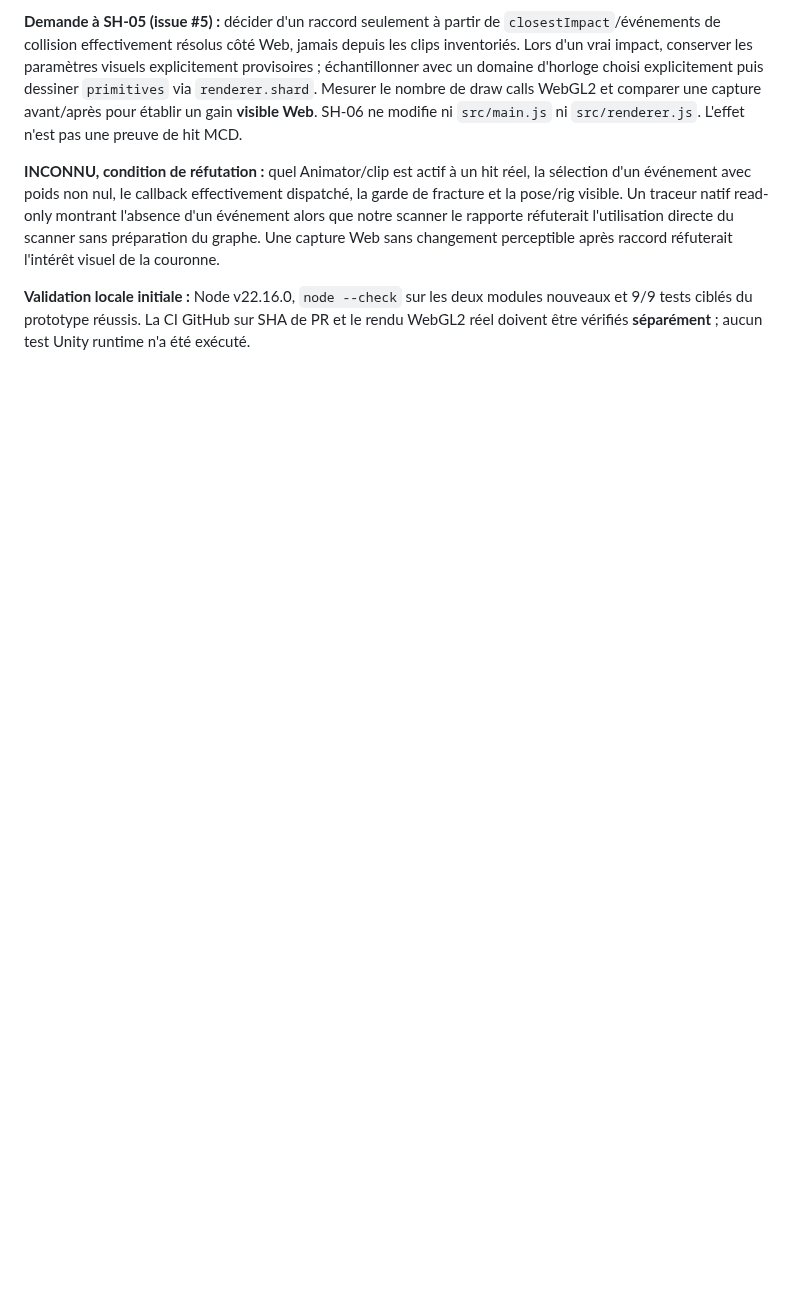
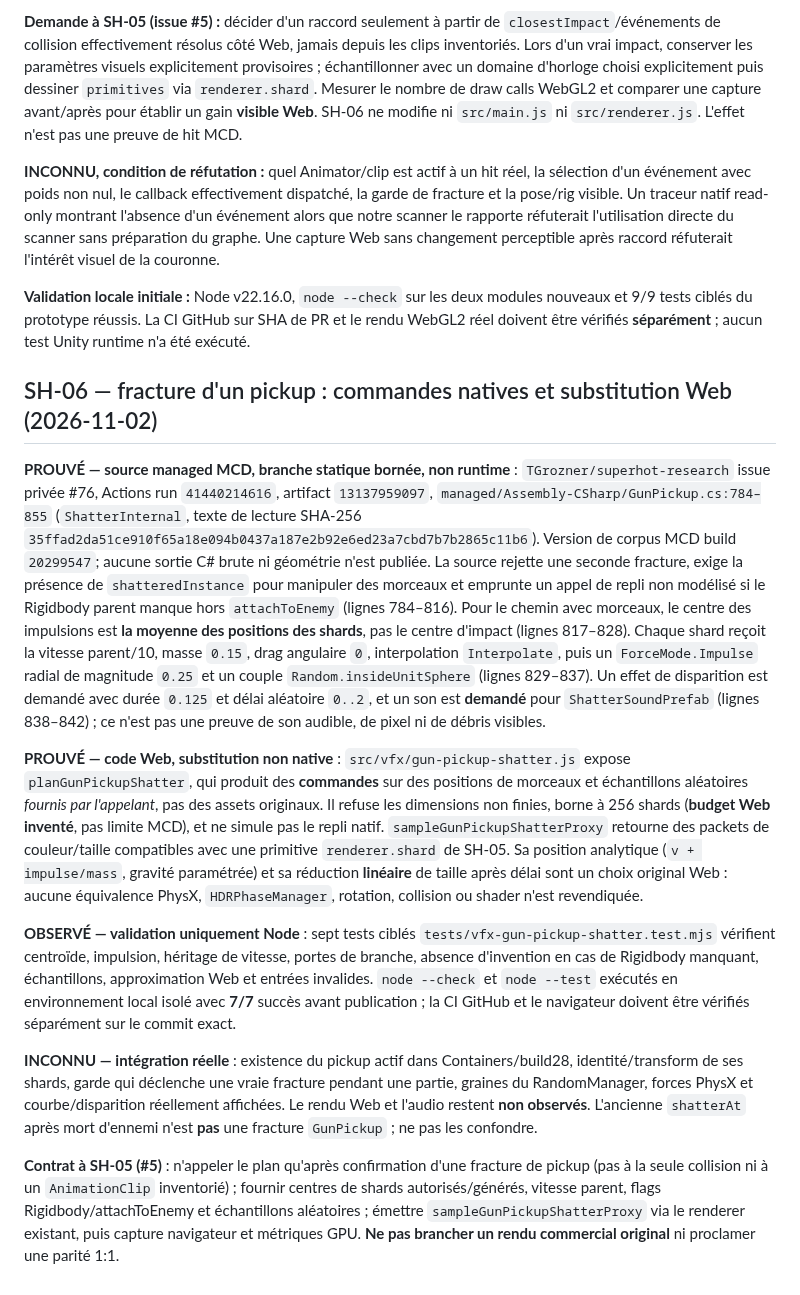
Before and after one commit to TGrozner/superhot-web, a Markdown page: docs/parity/animation-vfx.md, the part around the change. Rendered like a GitHub page; blank space fills up the shorter version.

Commit message:
SH-06: cite native GunPickup shatter provenance and browser limits

```diff
--- a/docs/parity/animation-vfx.md
+++ b/docs/parity/animation-vfx.md
@@ -226,3 +226,16 @@ perceptible après raccord réfuterait l'intérêt visuel de la couronne.
 deux modules nouveaux et 9/9 tests ciblés du prototype réussis.
 La CI GitHub sur SHA de PR et le rendu WebGL2 réel doivent être
 vérifiés **séparément** ; aucun test Unity runtime n'a été exécuté.
+
+## SH-06 — fracture d'un pickup : commandes natives et substitution Web (2026-11-02)
+
+**PROUVÉ — source managed MCD, branche statique bornée, non runtime** :
+`TGrozner/superhot-research` issue privée #76, Actions run `41440214616`, artifact `13137959097`, `managed/Assembly-CSharp/GunPickup.cs:784–855` (`ShatterInternal`, texte de lecture SHA-256 `35ffad2da51ce910f65a18e094b0437a187e2b92e6ed23a7cbd7b7b2865c11b6`). Version de corpus MCD build `20299547`; aucune sortie C# brute ni géométrie n'est publiée. La source rejette une seconde fracture, exige la présence de `shatteredInstance` pour manipuler des morceaux et emprunte un appel de repli non modélisé si le Rigidbody parent manque hors `attachToEnemy` (lignes 784–816). Pour le chemin avec morceaux, le centre des impulsions est **la moyenne des positions des shards**, pas le centre d'impact (lignes 817–828). Chaque shard reçoit la vitesse parent/10, masse `0.15`, drag angulaire `0`, interpolation `Interpolate`, puis un `ForceMode.Impulse` radial de magnitude `0.25` et un couple `Random.insideUnitSphere` (lignes 829–837). Un effet de disparition est demandé avec durée `0.125` et délai aléatoire `0..2`, et un son est **demandé** pour `ShatterSoundPrefab` (lignes 838–842) ; ce n'est pas une preuve de son audible, de pixel ni de débris visibles.
+
+**PROUVÉ — code Web, substitution non native** : `src/vfx/gun-pickup-shatter.js` expose `planGunPickupShatter`, qui produit des **commandes** sur des positions de morceaux et échantillons aléatoires *fournis par l'appelant*, pas des assets originaux. Il refuse les dimensions non finies, borne à 256 shards (**budget Web inventé**, pas limite MCD), et ne simule pas le repli natif. `sampleGunPickupShatterProxy` retourne des packets de couleur/taille compatibles avec une primitive `renderer.shard` de SH-05. Sa position analytique (`v + impulse/mass`, gravité paramétrée) et sa réduction **linéaire** de taille après délai sont un choix original Web : aucune équivalence PhysX, `HDRPhaseManager`, rotation, collision ou shader n'est revendiquée.
+
+**OBSERVÉ — validation uniquement Node** : sept tests ciblés `tests/vfx-gun-pickup-shatter.test.mjs` vérifient centroïde, impulsion, héritage de vitesse, portes de branche, absence d'invention en cas de Rigidbody manquant, échantillons, approximation Web et entrées invalides. `node --check` et `node --test` exécutés en environnement local isolé avec **7/7** succès avant publication ; la CI GitHub et le navigateur doivent être vérifiés séparément sur le commit exact.
+
+**INCONNU — intégration réelle** : existence du pickup actif dans Containers/build28, identité/transform de ses shards, garde qui déclenche une vraie fracture pendant une partie, graines du RandomManager, forces PhysX et courbe/disparition réellement affichées. Le rendu Web et l'audio restent **non observés**. L'ancienne `shatterAt` après mort d'ennemi n'est **pas** une fracture `GunPickup` ; ne pas les confondre.
+
+**Contrat à SH-05 (#5)** : n'appeler le plan qu'après confirmation d'une fracture de pickup (pas à la seule collision ni à un `AnimationClip` inventorié) ; fournir centres de shards autorisés/générés, vitesse parent, flags Rigidbody/attachToEnemy et échantillons aléatoires ; émettre `sampleGunPickupShatterProxy` via le renderer existant, puis capture navigateur et métriques GPU. **Ne pas brancher un rendu commercial original** ni proclamer une parité 1:1.
```
